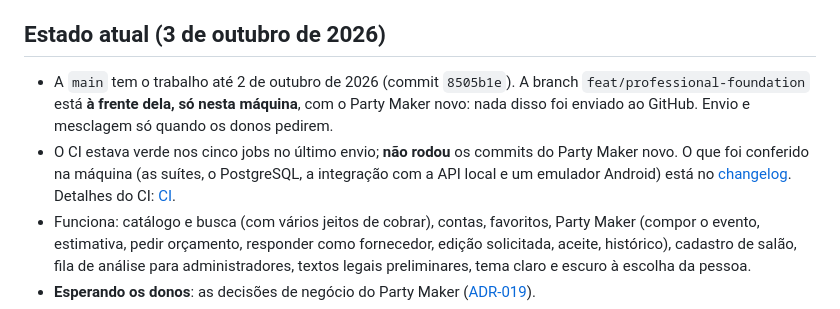
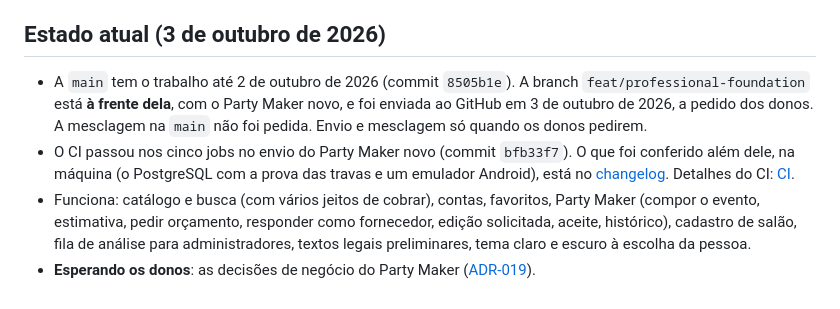
Before and after one commit to KevenSanchesG/Yvenist, a Markdown page: docs/00-project/memory-system.md, the part around the change. GitHub-like rendering.

```diff
--- a/docs/00-project/memory-system.md
+++ b/docs/00-project/memory-system.md
@@ -25,12 +25,13 @@ configurada o app roda sozinho, em modo demonstração. Detalhes:
 ## Estado atual (3 de outubro de 2026)
 
 - A `main` tem o trabalho até 2 de outubro de 2026 (commit `8505b1e`). A
-  branch `feat/professional-foundation` está **à frente dela, só nesta
-  máquina**, com o Party Maker novo: nada disso foi enviado ao GitHub. Envio e
-  mesclagem só quando os donos pedirem.
-- O CI estava verde nos cinco jobs no último envio; **não rodou** os commits do
-  Party Maker novo. O que foi conferido na máquina (as suítes, o PostgreSQL, a
-  integração com a API local e um emulador Android) está no
+  branch `feat/professional-foundation` está **à frente dela**, com o Party
+  Maker novo, e foi enviada ao GitHub em 3 de outubro de 2026, a pedido dos
+  donos. A mesclagem na `main` não foi pedida. Envio e mesclagem só quando os
+  donos pedirem.
+- O CI passou nos cinco jobs no envio do Party Maker novo (commit `bfb33f7`).
+  O que foi conferido além dele, na máquina (o PostgreSQL com a prova das
+  travas e um emulador Android), está no
   [changelog](../08-changelog/2026-10.md). Detalhes do CI: [CI](../09-guides/ci.md).
 - Funciona: catálogo e busca (com vários jeitos de cobrar), contas, favoritos,
   Party Maker (compor o evento, estimativa, pedir orçamento, responder como
```
Also changed, not shown: docs/08-changelog/2026-10.md (+18 -4 lines).
